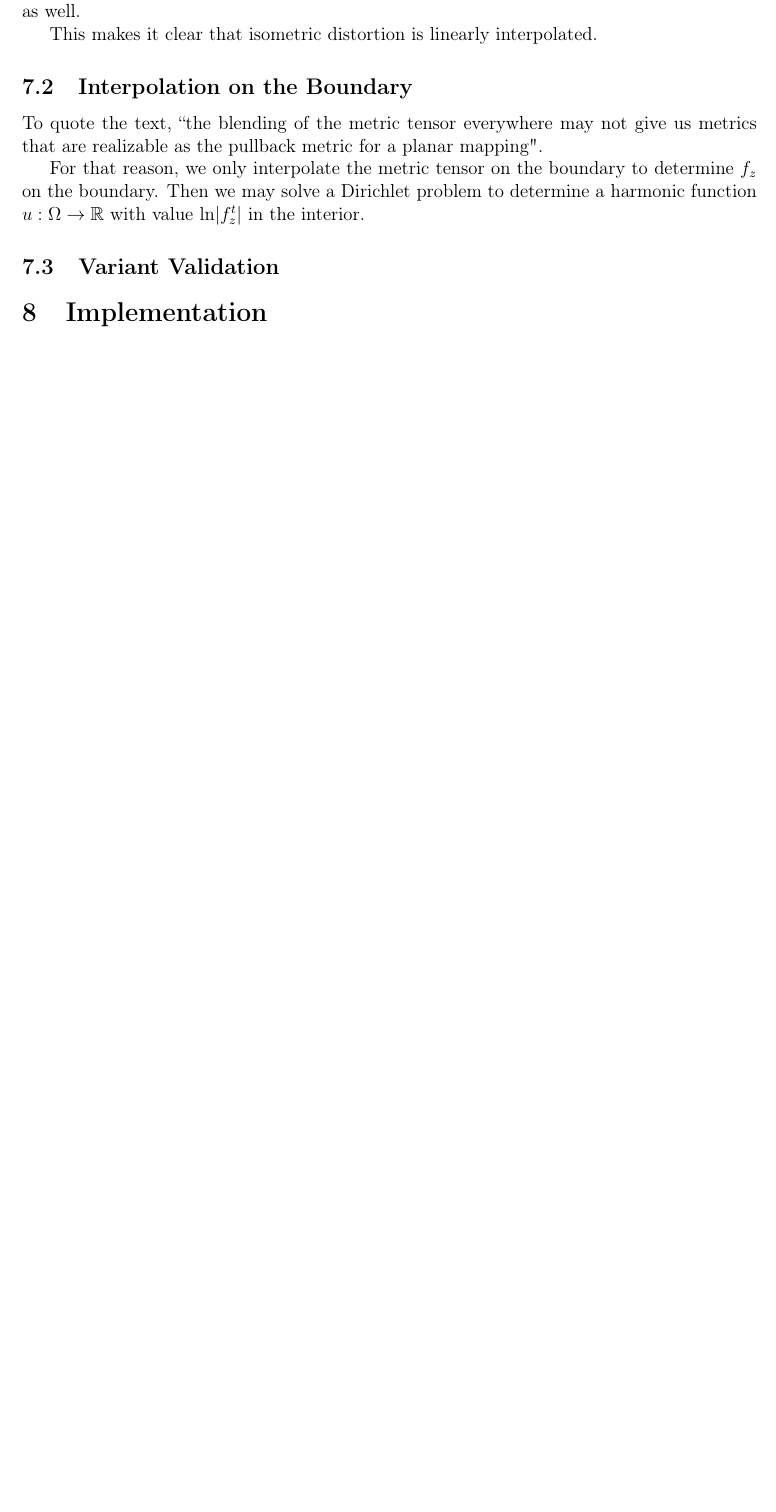
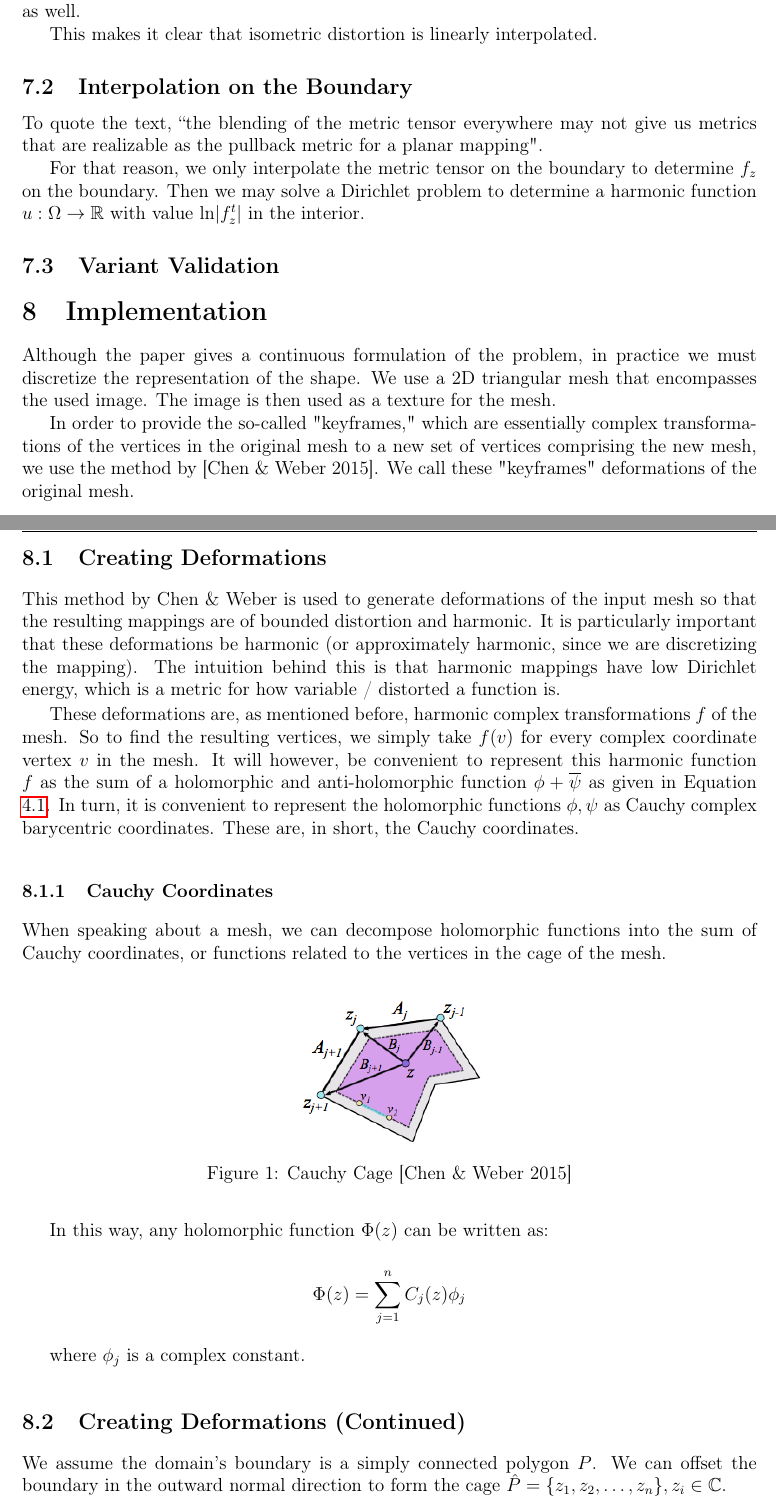
Before and after one commit to AndrewWang996/bdhi-review, a LaTeX document (main.tex, which reads TexSections/Implementation.tex): part of page 9 of 9 before the commit and two parts of pages 9 and 10 of 11 after it, the two joined at a grey line, cut so that both start at the same text, the shorter picture padded with empty space. Compiled offline with pdfLaTeX.

Commit message:
added section on deformation + cauchy coordinates

```diff
--- a/TexSections/Implementation.tex
+++ b/TexSections/Implementation.tex
@@ -1 +1,44 @@
 \section{Implementation}
+
+Although the paper gives a continuous formulation of the problem, in practice we must discretize the representation of the shape. We use a 2D triangular mesh that encompasses the used image. The image is then used as a texture for the mesh.
+
+In order to provide the so-called "keyframes," which are essentially complex transformations of the vertices in the original mesh to a new set of vertices comprising the new mesh, we use the method by [Chen \& Weber 2015]. We call these "keyframes" deformations of the original mesh.
+
+\subsection{Creating Deformations}
+
+This method by Chen \& Weber is used to generate deformations of the input mesh so that the resulting mappings are of bounded distortion and harmonic. It is particularly important that these deformations be harmonic (or approximately harmonic, since we are discretizing the mapping). The intuition behind this is that harmonic mappings have low Dirichlet energy, which is a metric for how variable / distorted a function is. % why is harmonicity good? Recall that harmonic mappings have low Dirichlet energy (distortion)
+
+These deformations are, as mentioned before, harmonic complex transformations $f$ of the mesh. So to find the resulting vertices, we simply take $f(v)$ for every complex coordinate vertex $v$ in the mesh. It will however, be convenient to represent this harmonic function $f$ as the sum of a holomorphic and anti-holomorphic function $\phi + \overline{\psi}$ as given in Equation \ref{eq:decomposition}. In turn, it is convenient to represent the holomorphic functions $\phi, \psi$ as Cauchy complex barycentric coordinates. These are, in short, the Cauchy coordinates.
+
+
+\subsubsection{Cauchy Coordinates}
+
+When speaking about a mesh, we can decompose holomorphic functions into the sum of Cauchy coordinates, or functions related to the vertices in the cage of the mesh.
+
+\begin{figure}[h]
+	\centering
+	\includegraphics[width=0.25\textwidth]{Images/Cauchy-Cage.png}
+	\caption{Cauchy Cage [Chen \& Weber 2015]}
+	\label{fig:Cauchy-Cage}
+\end{figure}
+
+In this way, any holomorphic function $\Phi(z)$ can be written as:
+
+$$\Phi(z) = \sum_{j=1}^n C_j(z) \phi_j$$
+
+where $\phi_j$ is a complex constant.
+
+\subsection{Creating Deformations (Continued)}
+
+We assume the domain's boundary is a simply connected polygon $P$. We can offset the boundary in the outward normal direction to form the cage $\hat{P} = \{z_1, z_2, \ldots, z_n\}, z_i \in \mathbb{C}$.
+
+$\ldots$
+
+Then after minimizing the ARAP energy in a series of loops, we obtain functions $\Phi, \Psi$ which comprise our mapping $f$. Recall that these functions are written as:
+
+\begin{align*}
+\Phi(z) &= \sum_{j=1}^n C_j(z) \phi_j \\
+\Psi(z) &= \sum_{j=1}^n C_j(z) \psi_j
+\end{align*}
+
+where we know the complex numbers $\{\phi_1, \phi_2, \ldots, \phi_n\}, \{\psi_1, \psi_2, \ldots, \psi_n\}$ as well as the closed form representation of TO BE CONTINUED.
```
Also changed, not shown: Images/Cauchy-Cage.png (added), main.pdf.
